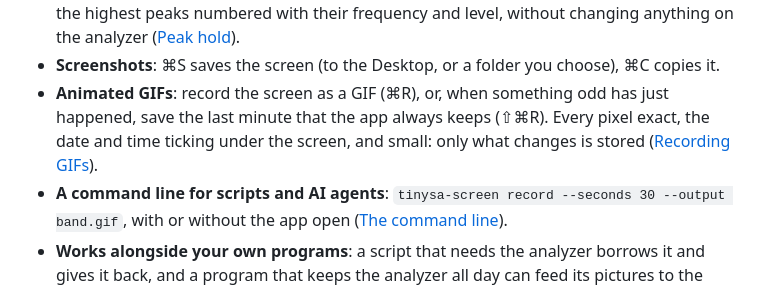
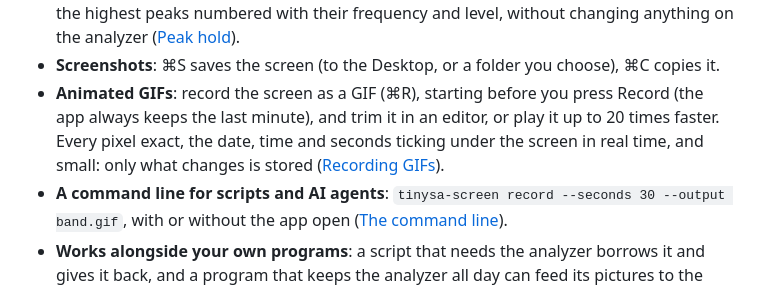
Before and after one commit to tolgabalci/tinysa-screen, a Markdown page: README.md, the part around one of its changes. Rendered like a GitHub page.

```diff
--- a/README.md
+++ b/README.md
@@ -62,9 +62,9 @@ show much. tinySA Screen puts its screen in a Mac window, pixel for pixel, as it
 - **Peak hold on the Mac**: the highest level at each frequency held as a line over the picture, the highest peaks
   numbered with their frequency and level, without changing anything on the analyzer ([Peak hold](#peak-hold)).
 - **Screenshots**: ⌘S saves the screen (to the Desktop, or a folder you choose), ⌘C copies it.
-- **Animated GIFs**: record the screen as a GIF (⌘R), or, when something odd has just happened, save the last minute
-  that the app always keeps (⇧⌘R). Every pixel exact, the date and time ticking under the screen, and small: only
-  what changes is stored ([Recording GIFs](#recording-gifs)).
+- **Animated GIFs**: record the screen as a GIF (⌘R), starting before you press Record (the app always keeps the last
+  minute), and trim it in an editor, or play it up to 20 times faster. Every pixel exact, the date, time and seconds
+  ticking under the screen in real time, and small: only what changes is stored ([Recording GIFs](#recording-gifs)).
 - **A command line for scripts and AI agents**: `tinysa-screen record --seconds 30 --output band.gif`, with or
   without the app open ([The command line](#the-command-line)).
 - **Works alongside your own programs**: a script that needs the analyzer borrows it and gives it back, and a program
```
Also changed, not shown: other parts of README.md (+15 -8 lines), CHANGELOG.md (+14 -0 lines), docs/HOW-IT-WORKS.md (+12 -6 lines), docs/images/editor.jpg, 11 other files.
